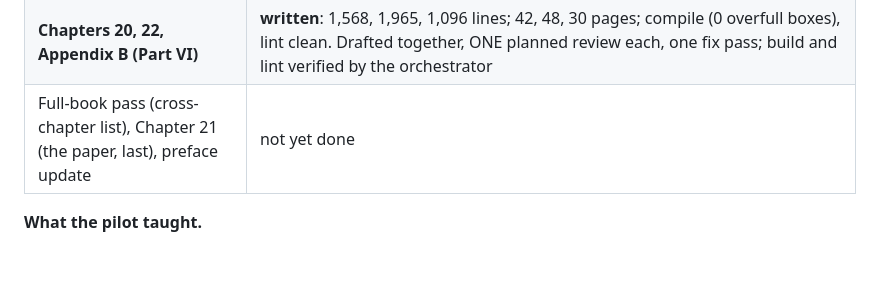
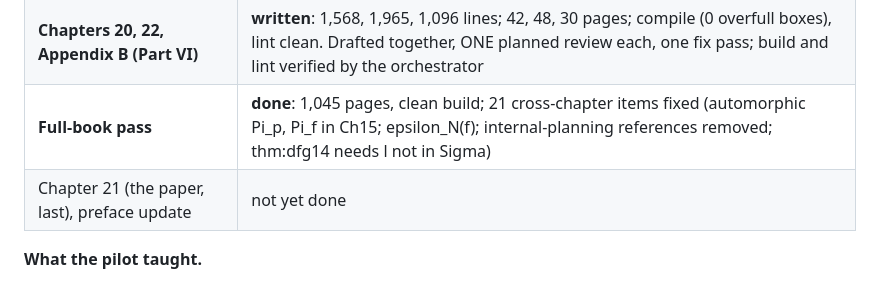
Before and after one commit to dsr001001/modular_math_book, a Markdown page: PLAN.md, the part around the change. Drawn GitHub-style; blank space fills up the shorter version.

```diff
--- a/PLAN.md
+++ b/PLAN.md
@@ -1179,7 +1179,8 @@ above that disagrees with them.
 | **Chapter 15** | **written**: 1,856 lines, 48 pages, 0 overfull, lint clean; review (2 major, 11 minor), fix, check (3 minor), second fix by the orchestrator |
 | **Chapters 16 to 19 (Part V)** | **written**: 1,918, 1,808, 1,855, 1,591 lines; 46, 44, 46, 41 pages; compile, lint clean. Pipeline: all four drafted first, then ONE planned review each (with cross-chapter checks), then one fix pass under binding division-of-labour decisions; build and lint verified by the orchestrator (no second review) |
 | **Chapters 20, 22, Appendix B (Part VI)** | **written**: 1,568, 1,965, 1,096 lines; 42, 48, 30 pages; compile (0 overfull boxes), lint clean. Drafted together, ONE planned review each, one fix pass; build and lint verified by the orchestrator |
-| Full-book pass (cross-chapter list), Chapter 21 (the paper, last), preface update | not yet done |
+| **Full-book pass** | **done**: 1,045 pages, clean build; 21 cross-chapter items fixed (automorphic Pi_p, Pi_f in Ch15; epsilon_N(f); internal-planning references removed; thm:dfg14 needs l not in Sigma) |
+| Chapter 21 (the paper, last), preface update | not yet done |
 
 **What the pilot taught.**
 * Length: 2,344 lines against a plan average of about 2,200 per chapter; the outline is a good predictor.
```
Also changed, not shown: CONTINUE.md (+2 -1 lines).
